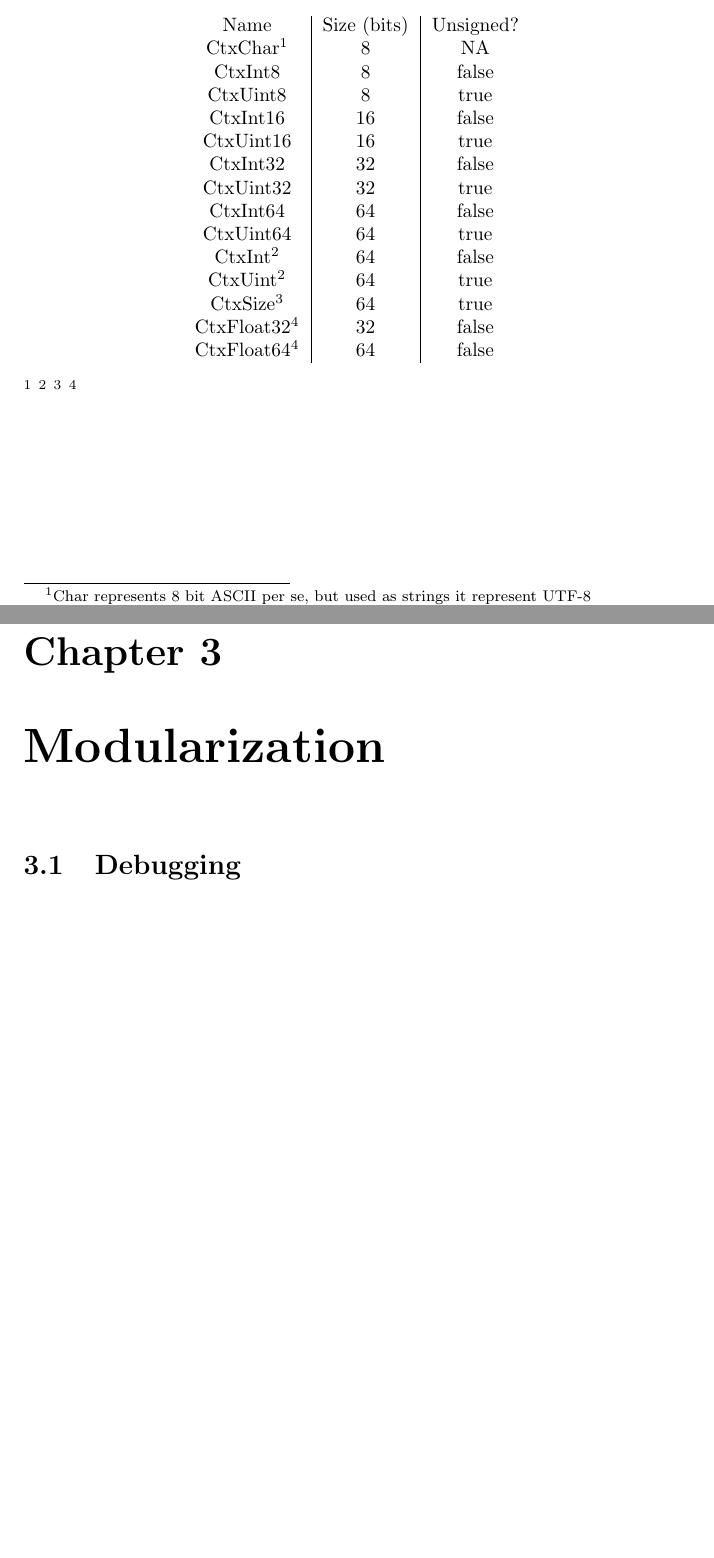
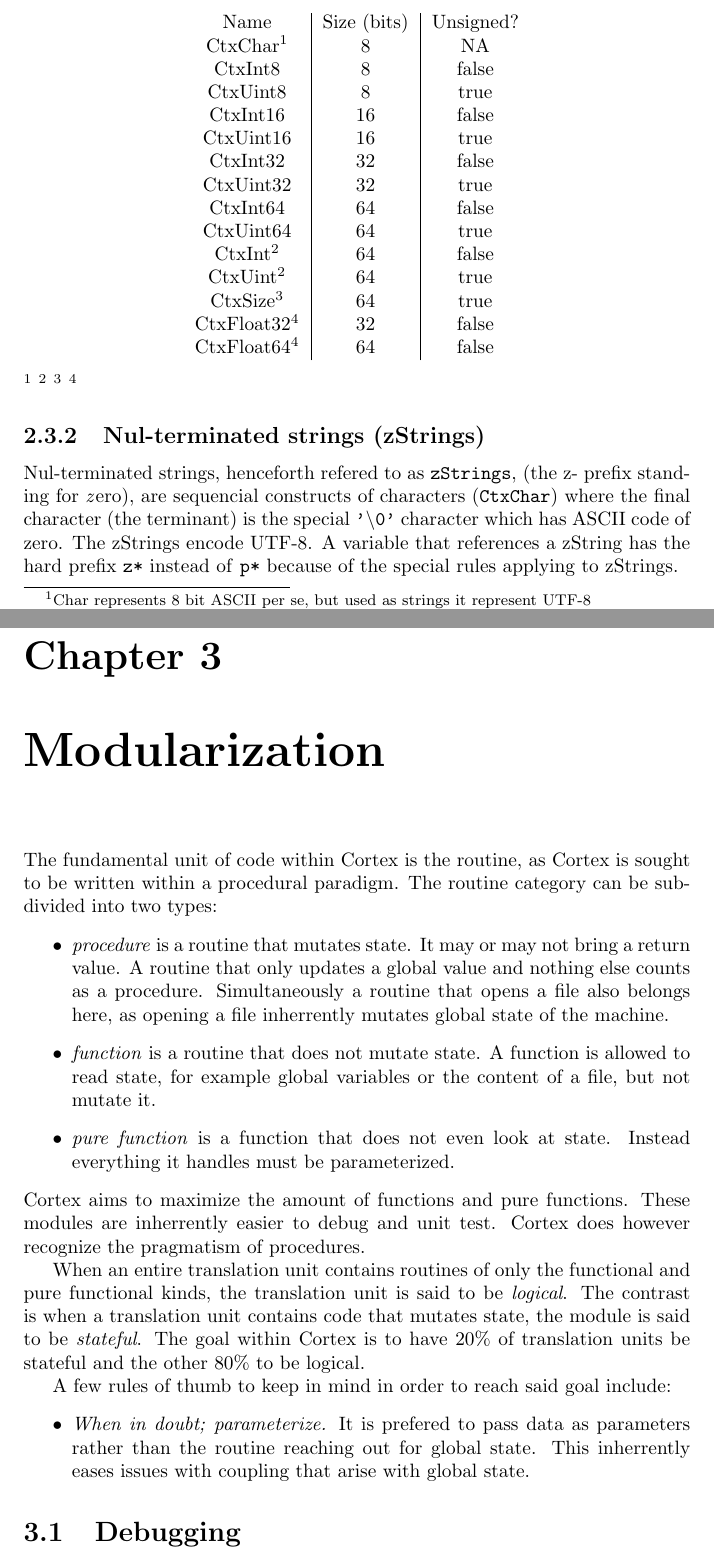
Before and after one commit to Kss0N/Cortex, a LaTeX document (documentation/technical.tex): two parts of pages 6 and 7 of 10 before the commit and two parts of pages 6 and 8 of 11 after it, joined at a grey line, cut so that both start at the same text, the shorter picture padded with empty space. Compiled offline with pdfLaTeX.

Commit message:
Began writing about zStrings and Modularization.

```diff
--- a/documentation/technical.tex
+++ b/documentation/technical.tex
@@ -92,3 +92,7 @@ It is strongly adviced against using this type for storage, if a 64-bit integer
 \footnote[3]{CtxSize strictly refers to the number of bytes that a block of memory occupies. If the number of elements in a sequence is the target, use any of the CtxUint types instead}
 \footnote[4]{IEEE 754 single and double precission float standards}
 
+\subsection{Nul-terminated strings (zStrings)}
+Nul-terminated strings, henceforth refered to as \texttt{zStrings}, (the z- prefix standing for \emph{z}ero), are sequencial constructs of characters (\texttt{CtxChar}) where the final character (the terminant) is the special \texttt{'$\backslash$0'} character which has ASCII code of zero.
+The zStrings encode UTF-8.
+A variable that references a zString has the hard prefix \texttt{z*} instead of \texttt{p*} because of the special rules applying to zStrings.
@@ -95,5 +103,29 @@ It is strongly adviced against using this type for storage, if a 64-bit integer
 
 \chapter{Modularization}
+The fundamental unit of code within Cortex is the routine, as Cortex is sought to be written within a procedural paradigm.
+The routine category can be subdivided into two types:
+\begin{itemize}
+    \item \emph{procedure} is a routine that mutates state. It may or may not bring a return value.
+    A routine that only updates a global value and nothing else counts as a procedure.
+    Simultaneously a routine that opens a file also belongs here, as opening a file inherrently mutates global state of the machine.
+    \item \emph{function} is a routine that does not mutate state. A function is allowed to read state, for example global variables or the content of a file, but not mutate it.
+    \item \emph{pure function} is a function that does not even look at state. Instead everything it handles must be parameterized.
+\end{itemize}
+Cortex aims to maximize the amount of functions and pure functions.
+These modules are inherrently easier to debug and unit test.
+Cortex does however recognize the pragmatism of procedures.
+
+When an entire translation unit contains routines of only the functional and pure functional kinds, the translation unit is said to be \emph{logical}.
+The contrast is when a translation unit contains code that mutates state, the module is said to be \emph{stateful}.
+The goal within Cortex is to have 20\% of translation units be stateful and the other 80\% to be logical.
+
+A few rules of thumb to keep in mind in order to reach said goal include:
+\begin{itemize}
+    \item \emph{When in doubt; parameterize.}
+    It is prefered to pass data as parameters rather than the routine reaching out for global state.
+    This inherrently eases issues with coupling that arise with global state.
+
+\end{itemize}
 
 \section{Debugging}
 
```
Also changed, not shown: documentation/technical.tex (6 more changed lines).
